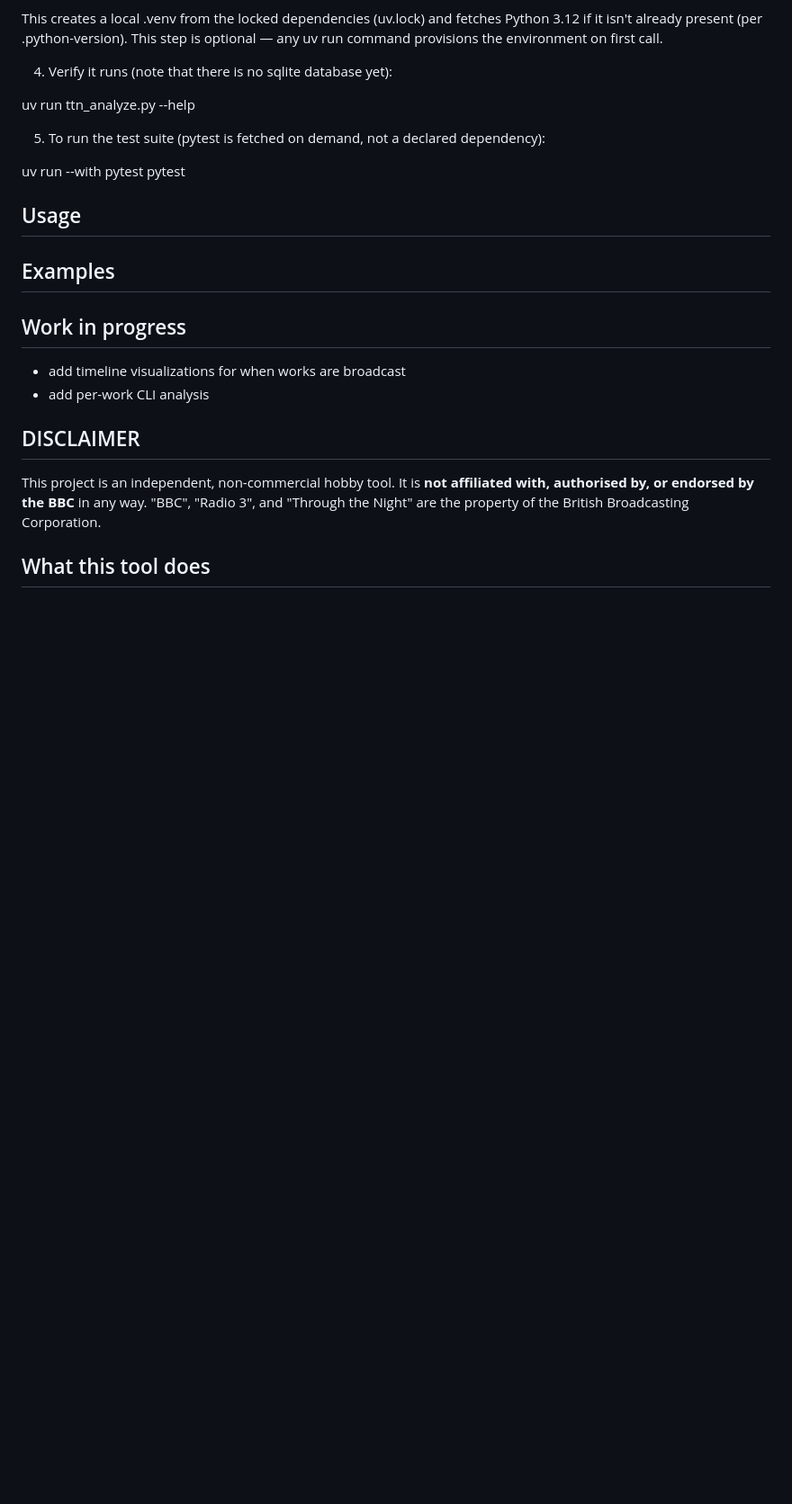
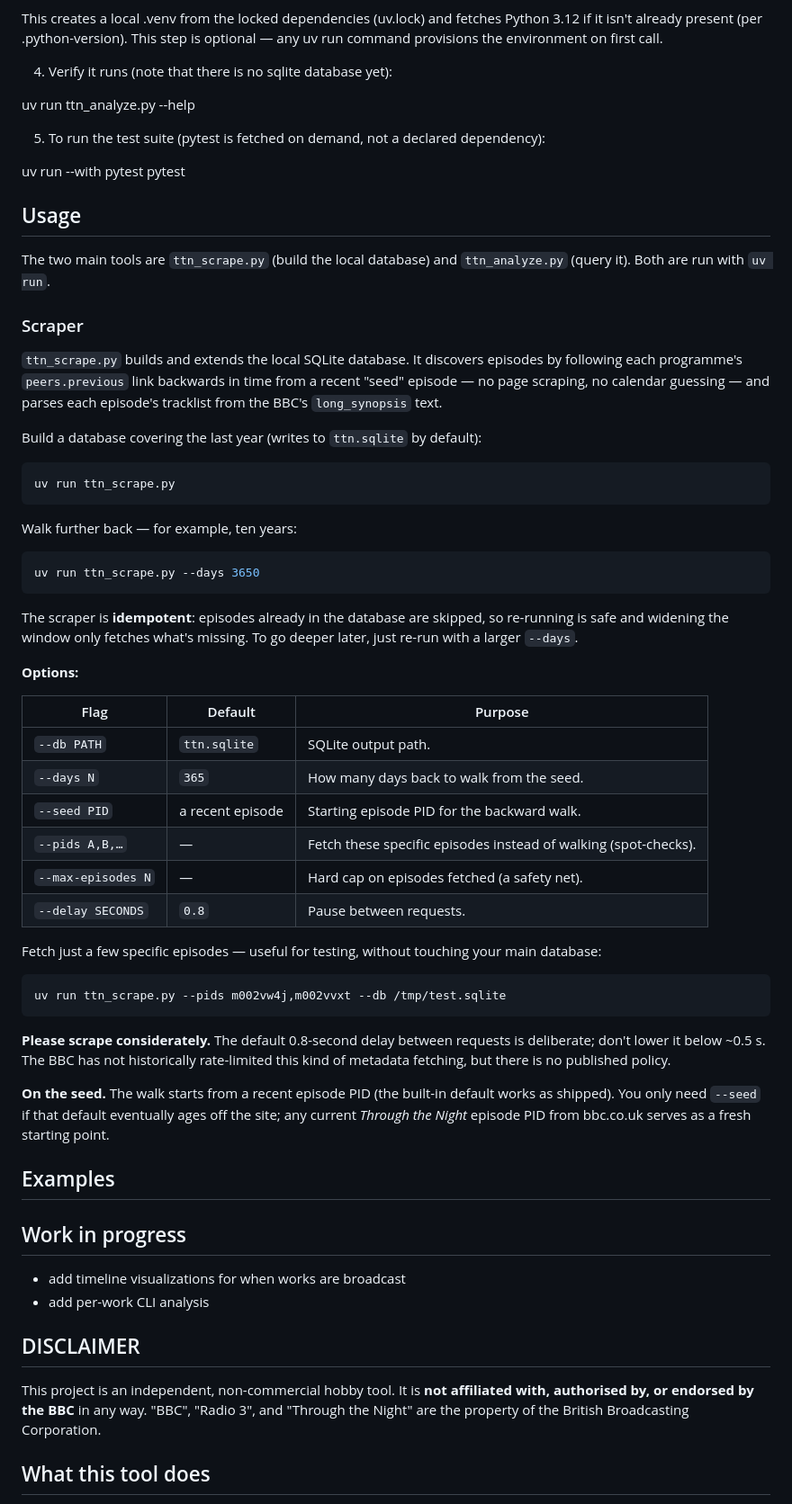
Before and after one commit to nicksweeney/notturnometer, a Markdown page: README.md, the part around the change. Shown at 90% size. GitHub-like rendering; blank space fills up the shorter version.

Commit message:
README: add Usage intro and Scraper subsection
Co-Authored-By: Claude Opus 4.8 <noreply@anthropic.com>

````diff
--- a/README.md
+++ b/README.md
@@ -60,7 +60,58 @@ version) automatically.
 
 ## Usage
 
+The two main tools are `ttn_scrape.py` (build the local database) and
+`ttn_analyze.py` (query it). Both are run with `uv run`.
 
+### Scraper
+
+`ttn_scrape.py` builds and extends the local SQLite database. It discovers
+episodes by following each programme's `peers.previous` link backwards in time
+from a recent "seed" episode — no page scraping, no calendar guessing — and
+parses each episode's tracklist from the BBC's `long_synopsis` text.
+
+Build a database covering the last year (writes to `ttn.sqlite` by default):
+
+```bash
+uv run ttn_scrape.py
+```
+
+Walk further back — for example, ten years:
+
+```bash
+uv run ttn_scrape.py --days 3650
+```
+
+The scraper is **idempotent**: episodes already in the database are skipped, so
+re-running is safe and widening the window only fetches what's missing. To go
+deeper later, just re-run with a larger `--days`.
+
+**Options:**
+
+| Flag | Default | Purpose |
+|---|---|---|
+| `--db PATH` | `ttn.sqlite` | SQLite output path. |
+| `--days N` | `365` | How many days back to walk from the seed. |
+| `--seed PID` | a recent episode | Starting episode PID for the backward walk. |
+| `--pids A,B,…` | — | Fetch these specific episodes instead of walking (spot-checks). |
+| `--max-episodes N` | — | Hard cap on episodes fetched (a safety net). |
+| `--delay SECONDS` | `0.8` | Pause between requests. |
+
+Fetch just a few specific episodes — useful for testing, without touching your
+main database:
+
+```bash
+uv run ttn_scrape.py --pids m002vw4j,m002vvxt --db /tmp/test.sqlite
+```
+
+**Please scrape considerately.** The default 0.8-second delay between requests
+is deliberate; don't lower it below ~0.5 s. The BBC has not historically
+rate-limited this kind of metadata fetching, but there is no published policy.
+
+**On the seed.** The walk starts from a recent episode PID (the built-in
+default works as shipped). You only need `--seed` if that default eventually
+ages off the site; any current *Through the Night* episode PID from bbc.co.uk
+serves as a fresh starting point.
 
 ## Examples
 
````
